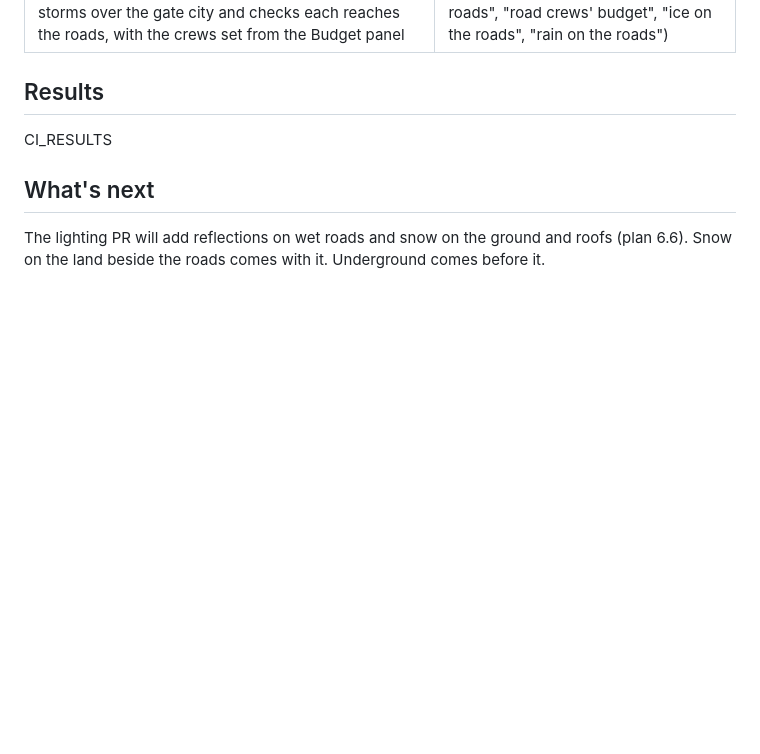
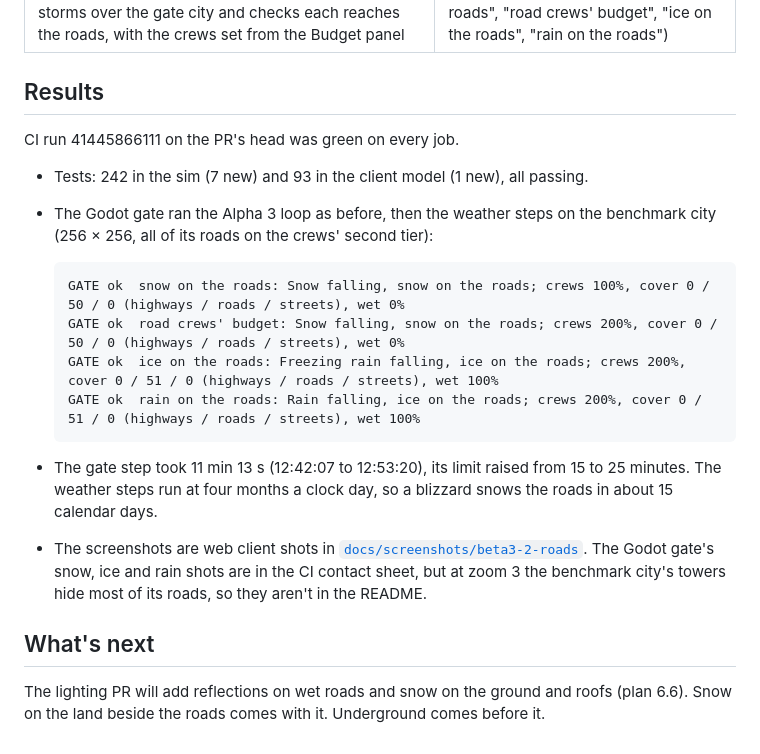
Before and after one commit to Z-L-D/toycity, a Markdown page: docs/GATE-BETA3-2-ROADS.md, the part around the change. GitHub-like rendering; blank space fills up the shorter version.

Commit message:
Beta 3.2 part 3: gate results
Co-Authored-By: Claude Opus 5.5 <noreply@anthropic.com>
Claude-Session: https://claude.ai/code/session_01NPEbfP3B7s1YHesvMXRLwg

````diff
--- a/docs/GATE-BETA3-2-ROADS.md
+++ b/docs/GATE-BETA3-2-ROADS.md
@@ -69,7 +69,24 @@ rain also raises accidents.
 
 ## Results
 
-CI_RESULTS
+CI run 41445866111 on the PR's head was green on every job.
+
+- Tests: 242 in the sim (7 new) and 93 in the client model (1 new), all passing.
+- The Godot gate ran the Alpha 3 loop as before, then the weather steps on the benchmark city (256 × 256, all of its
+  roads on the crews' second tier):
+
+  ```
+  GATE ok  snow on the roads: Snow falling, snow on the roads; crews 100%, cover 0 / 50 / 0 (highways / roads / streets), wet 0%
+  GATE ok  road crews' budget: Snow falling, snow on the roads; crews 200%, cover 0 / 50 / 0 (highways / roads / streets), wet 0%
+  GATE ok  ice on the roads: Freezing rain falling, ice on the roads; crews 200%, cover 0 / 51 / 0 (highways / roads / streets), wet 100%
+  GATE ok  rain on the roads: Rain falling, ice on the roads; crews 200%, cover 0 / 51 / 0 (highways / roads / streets), wet 100%
+  ```
+
+- The gate step took 11 min 13 s (12:42:07 to 12:53:20), its limit raised from 15 to 25 minutes. The weather
+  steps run at four months a clock day, so a blizzard snows the roads in about 15 calendar days.
+- The screenshots are web client shots in [`docs/screenshots/beta3-2-roads`](screenshots/beta3-2-roads). The Godot
+  gate's snow, ice and rain shots are in the CI contact sheet, but at zoom 3 the benchmark city's towers hide most of
+  its roads, so they aren't in the README.
 
 ## What's next
 
````
